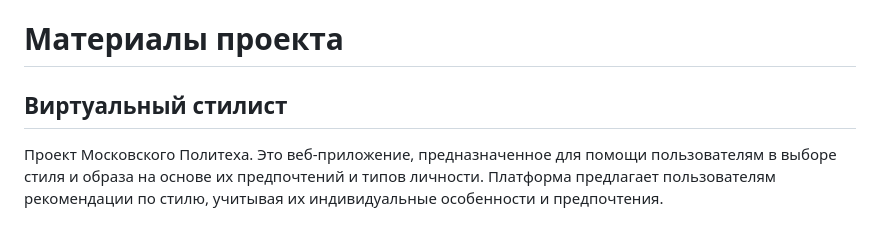
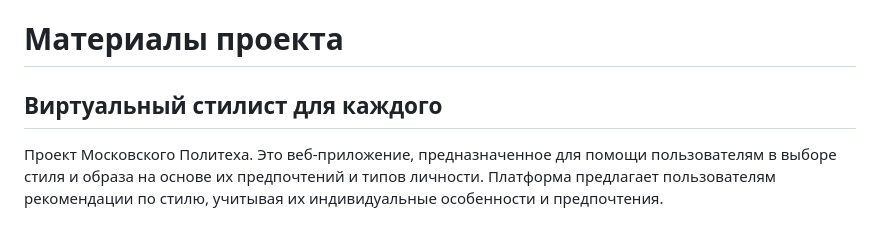
Before and after one commit to AgeevaDarya/Project_practice., a Markdown page: docs_main/README.md, the part around the change. Drawn GitHub-style.

```diff
--- a/docs_main/README.md
+++ b/docs_main/README.md
@@ -1,6 +1,6 @@
 # Материалы проекта
 
-## Виртуальный стилист
+## Виртуальный стилист для каждого
 Проект Московского Политеха. Это веб-приложение, предназначенное для помощи пользователям в выборе стиля и образа на основе их предпочтений и типов личности. Платформа предлагает пользователям рекомендации по стилю, учитывая их индивидуальные особенности и предпочтения.
 
 ## Цель проекта
```
